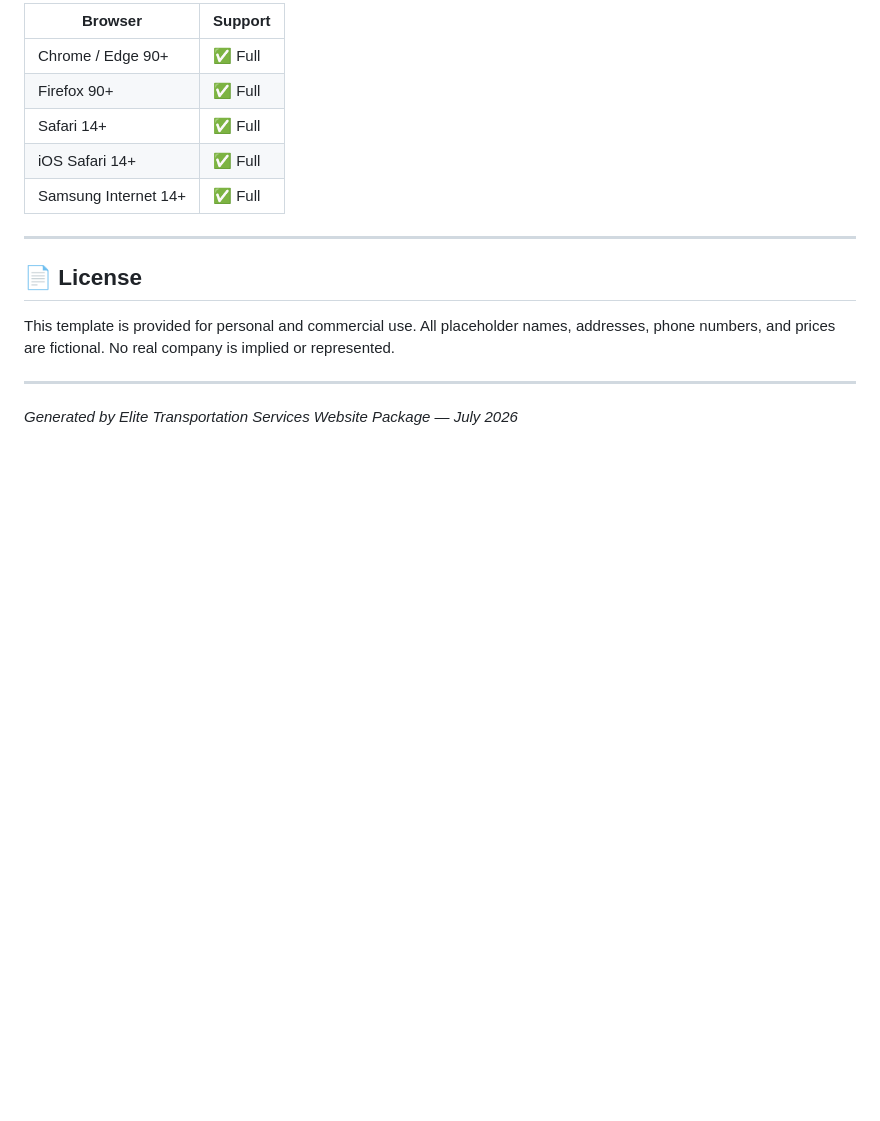
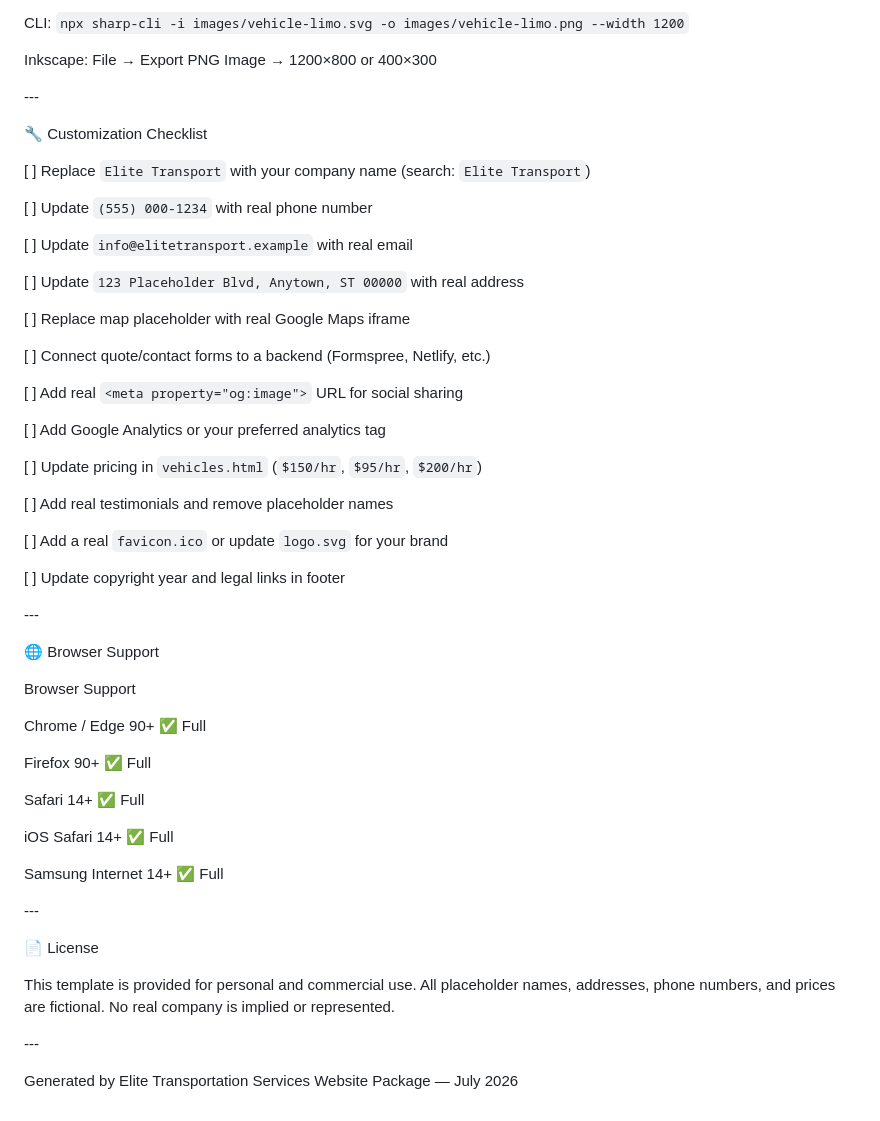
Before and after one commit to mrcookryan/web-design-examples, a Markdown page: responsive-grid-layout/elite -transport/README.md, the part around one of its changes. Rendered like a GitHub page; blank space fills up the shorter version.

```diff
--- a/responsive-grid-layout/elite -transport/README.md
+++ b/responsive-grid-layout/elite -transport/README.md
@@ -187,18 +202,58 @@ All vehicle images are hand-crafted SVGs (800×400px). They:
 
-| Browser | Support |
-|---|---|
-| Chrome / Edge 90+ | ✅ Full |
-| Firefox 90+ | ✅ Full |
-| Safari 14+ | ✅ Full |
-| iOS Safari 14+ | ✅ Full |
-| Samsung Internet 14+ | ✅ Full |
+CLI: `npx sharp-cli -i images/vehicle-limo.svg -o images/vehicle-limo.png --width 1200`
 
----
+Inkscape: File → Export PNG Image → 1200×800 or 400×300
 
-## 📄 License
+\---
+
+🔧 Customization Checklist
+
+\[ ] Replace `Elite Transport` with your company name (search: `Elite Transport`)
+
+\[ ] Update `(555) 000-1234` with real phone number
+
+\[ ] Update `info@elitetransport.example` with real email
+
+\[ ] Update `123 Placeholder Blvd, Anytown, ST 00000` with real address
+
+\[ ] Replace map placeholder with real Google Maps iframe
+
+\[ ] Connect quote/contact forms to a backend (Formspree, Netlify, etc.)
+
+\[ ] Add real `<meta property="og:image">` URL for social sharing
+
+\[ ] Add Google Analytics or your preferred analytics tag
+
+\[ ] Update pricing in `vehicles.html` (`$150/hr`, `$95/hr`, `$200/hr`)
+
+\[ ] Add real testimonials and remove placeholder names
+
+\[ ] Add a real `favicon.ico` or update `logo.svg` for your brand
+
+\[ ] Update copyright year and legal links in footer
+
+\---
+
+🌐 Browser Support
+
+Browser	Support
+
+Chrome / Edge 90+	✅ Full
+
+Firefox 90+	✅ Full
+
+Safari 14+	✅ Full
+
+iOS Safari 14+	✅ Full
+
+Samsung Internet 14+	✅ Full
+
+\---
+
+📄 License
 
 This template is provided for personal and commercial use. All placeholder names, addresses, phone numbers, and prices are fictional. No real company is implied or represented.
 
----
+\---
 
-*Generated by Elite Transportation Services Website Package — July 2026*
+Generated by Elite Transportation Services Website Package — July 2026
```
Also changed, not shown: other parts of responsive-grid-layout/elite -transport/README.md (+106 -91 lines).
